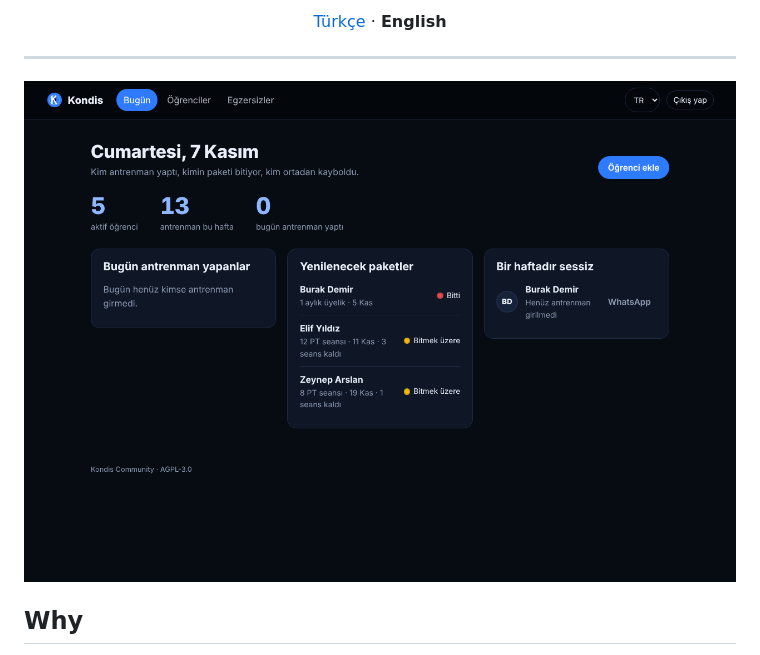
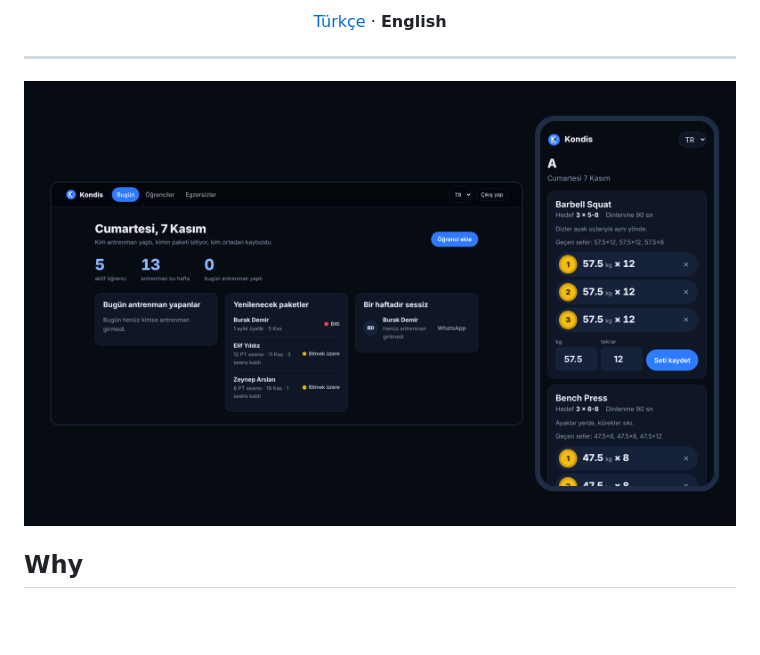
Before and after one commit to harunnkcnn/kondis, a Markdown page: README.en.md, the part around the change. Drawn GitHub-style; pictures changed too: docs/social-preview.png (added); blank space fills up the shorter version.

```diff
--- a/README.en.md
+++ b/README.en.md
@@ -20,7 +20,7 @@
 
 ---
 
-![Coach dashboard: who trained today, whose package is ending](docs/screenshots/dashboard.png)
+![Kondis: the coach panel and the client's workout screen on a phone](docs/social-preview.png)
 
 ## Why
 
```
Also changed, not shown: README.md (+1 -1 lines).
